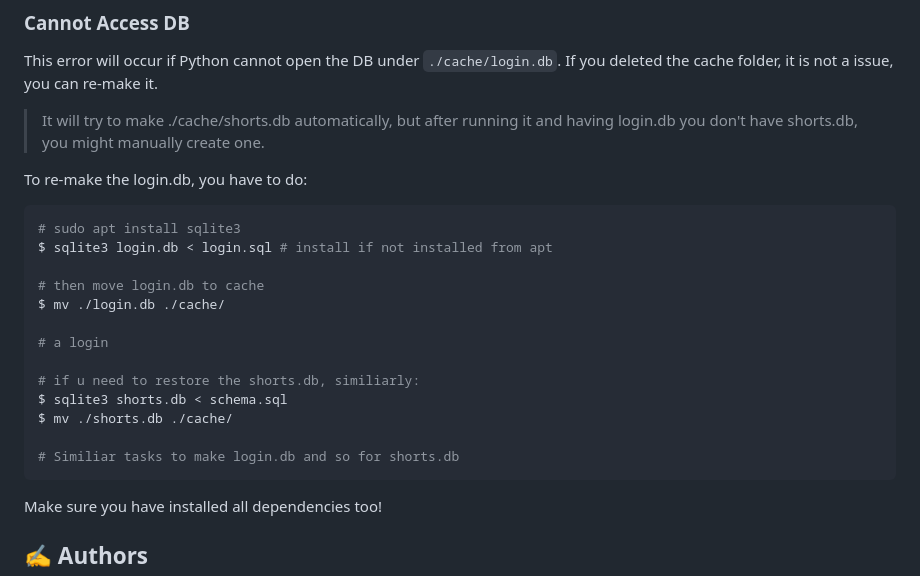
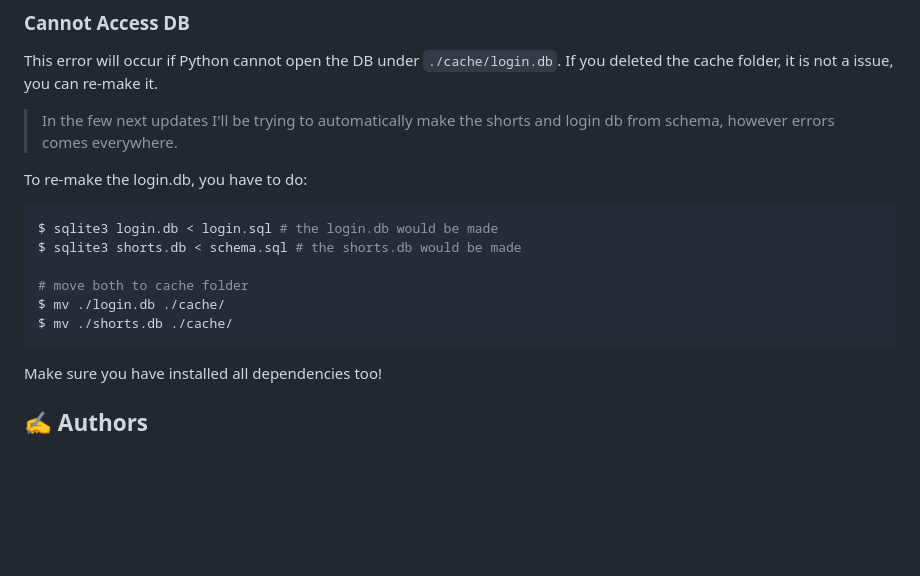
Before and after one commit to ashishagarwal2023/CutYourURL, a Markdown page: README.md, the part around the change. Rendered like a GitHub page; blank space fills up the shorter version.

````diff
--- a/README.md
+++ b/README.md
@@ -104,23 +104,16 @@ $ python3 test.py # test to see if it gives a invalid to header error
 ## Common Errors
 ### Cannot Access DB
 This error will occur if Python cannot open the DB under `./cache/login.db`. If you deleted the cache folder, it is not a issue, you can re-make it.
-> It will try to make ./cache/shorts.db automatically, but after running it and having login.db you don't have shorts.db, you might manually create one.
+> In the few next updates I'll be trying to automatically make the shorts and login db from schema, however errors comes everywhere.
 
 To re-make the login.db, you have to do:
 ```bash
-# sudo apt install sqlite3
-$ sqlite3 login.db < login.sql # install if not installed from apt
+$ sqlite3 login.db < login.sql # the login.db would be made
+$ sqlite3 shorts.db < schema.sql # the shorts.db would be made
 
-# then move login.db to cache
+# move both to cache folder
 $ mv ./login.db ./cache/
-
-# a login
-
-# if u need to restore the shorts.db, similiarly:
-$ sqlite3 shorts.db < schema.sql
 $ mv ./shorts.db ./cache/
-
-# Similiar tasks to make login.db and so for shorts.db
 ```
 
 Make sure you have installed all dependencies too!
````
